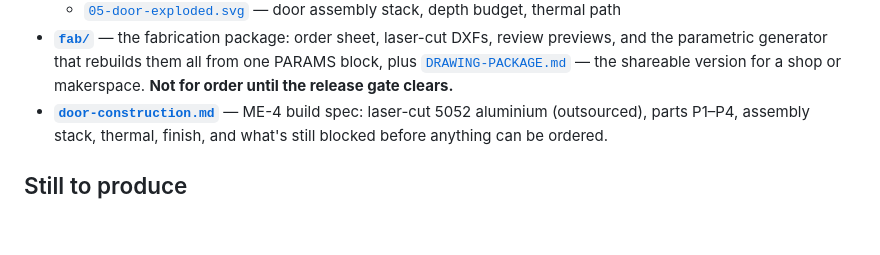
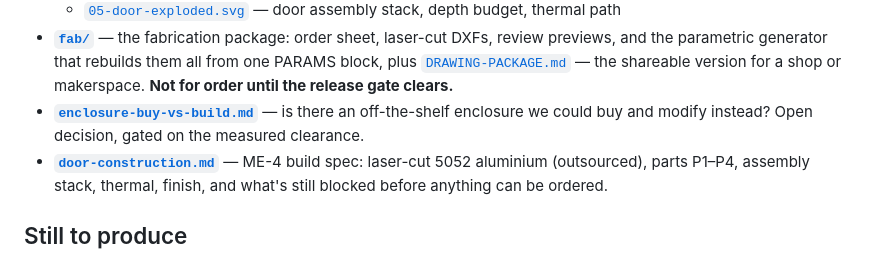
Before and after one commit to nickdnj/3280-kiosk, a Markdown page: mechanical/README.md, the part around the change. GitHub-like rendering; blank space fills up the shorter version.

```diff
--- a/mechanical/README.md
+++ b/mechanical/README.md
@@ -37,6 +37,9 @@ it**.
   PARAMS block, plus [`DRAWING-PACKAGE.md`](fab/DRAWING-PACKAGE.md) — the
   shareable version for a shop or makerspace. **Not for order until the release
   gate clears.**
+- **[`enclosure-buy-vs-build.md`](enclosure-buy-vs-build.md)** — is there an
+  off-the-shelf enclosure we could buy and modify instead? Open decision, gated
+  on the measured clearance.
 - **[`door-construction.md`](door-construction.md)** — ME-4 build spec: laser-cut
   5052 aluminium (outsourced), parts P1–P4, assembly stack, thermal, finish, and
   what's still blocked before anything can be ordered.
```
Also changed, not shown: mechanical/enclosure-buy-vs-build.md (added, +176 -0 lines), mechanical/measurement-checklist.md (+11 -4 lines).
